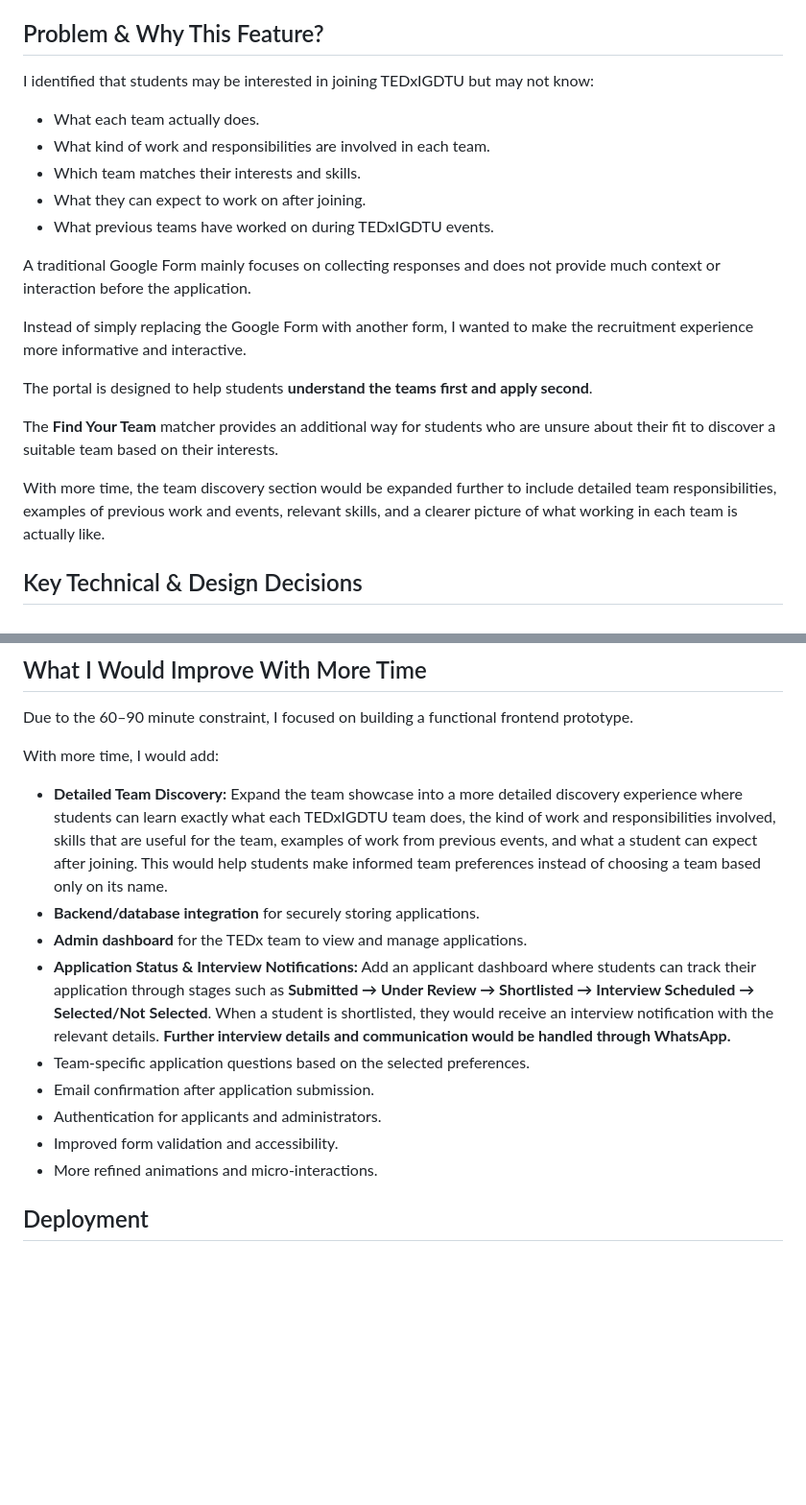
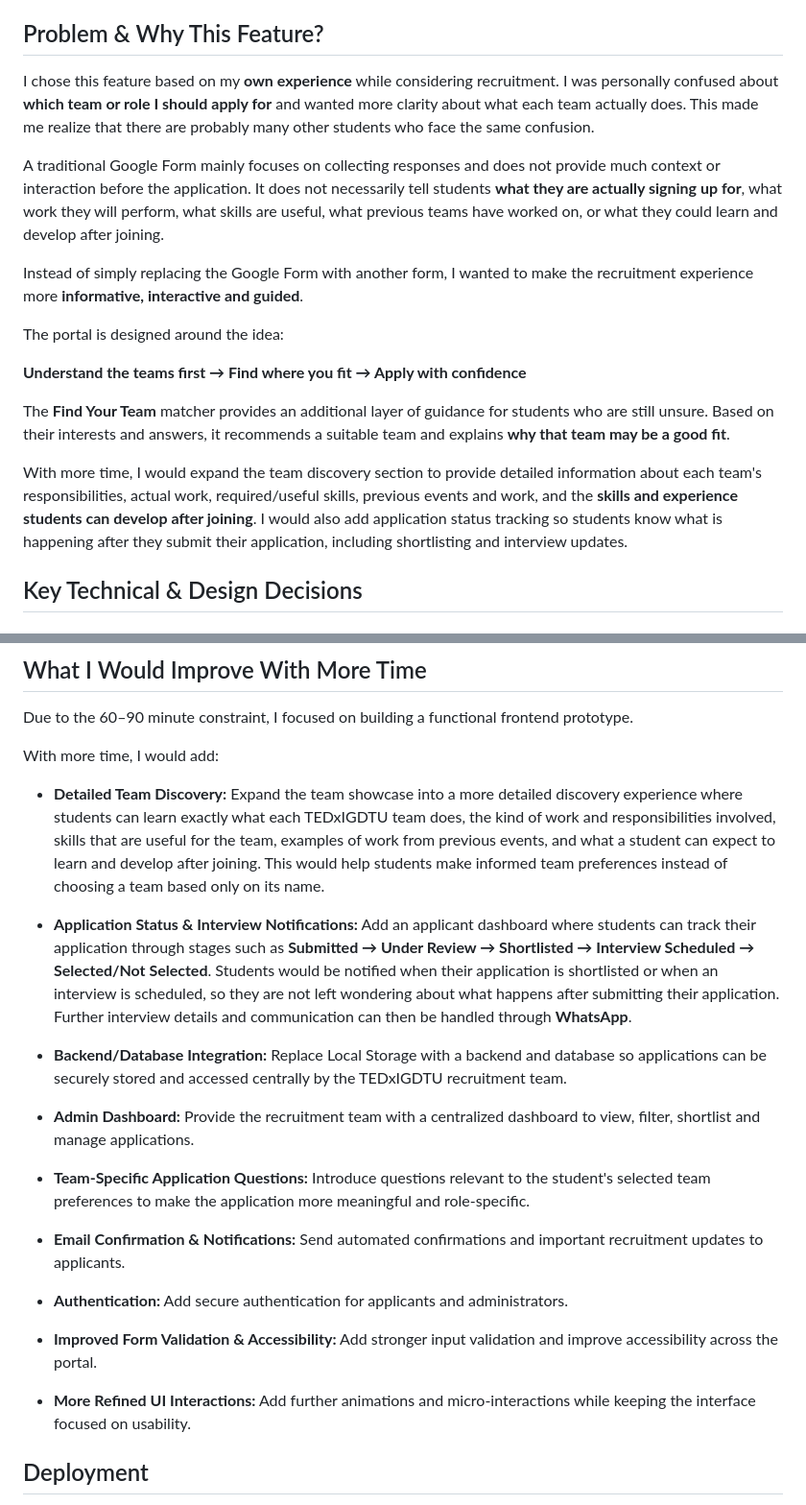
Before and after one commit to ishitasanger/TEDxIGDTUW-Recruitment, a Markdown page: README.md, 2 parts joined by grey strips. Shown at 96% size. Rendered like a GitHub page; blank space fills up the shorter version.

Commit message:
Final README changes

```diff
--- a/README.md
+++ b/README.md
@@ -34,24 +35,19 @@ The teams showcased in the portal are:
 
 ## Problem & Why This Feature?
 
-I identified that students may be interested in joining TEDxIGDTU but may not know:
+I chose this feature based on my **own experience** while considering recruitment. I was personally confused about **which team or role I should apply for** and wanted more clarity about what each team actually does. This made me realize that there are probably many other students who face the same confusion.
 
-- What each team actually does.
-- What kind of work and responsibilities are involved in each team.
-- Which team matches their interests and skills.
-- What they can expect to work on after joining.
-- What previous teams have worked on during TEDxIGDTU events.
+A traditional Google Form mainly focuses on collecting responses and does not provide much context or interaction before the application. It does not necessarily tell students **what they are actually signing up for**, what work they will perform, what skills are useful, what previous teams have worked on, or what they could learn and develop after joining.
 
-A traditional Google Form mainly focuses on collecting responses and does not provide much context or interaction before the application.
+Instead of simply replacing the Google Form with another form, I wanted to make the recruitment experience more **informative, interactive and guided**.
 
-Instead of simply replacing the Google Form with another form, I wanted to make the recruitment experience more informative and interactive.
+The portal is designed around the idea:
 
-The portal is designed to help students **understand the teams first and apply second**.
+**Understand the teams first → Find where you fit → Apply with confidence**
 
-The **Find Your Team** matcher provides an additional way for students who are unsure about their fit to discover a suitable team based on their interests.
+The **Find Your Team** matcher provides an additional layer of guidance for students who are still unsure. Based on their interests and answers, it recommends a suitable team and explains **why that team may be a good fit**.
 
-With more time, the team discovery section would be expanded further to include detailed team responsibilities, examples of previous work and events, relevant skills, and a clearer picture of what working in each team is actually like.
-
+With more time, I would expand the team discovery section to provide detailed information about each team's responsibilities, actual work, required/useful skills, previous events and work, and the **skills and experience students can develop after joining**. I would also add application status tracking so students know what is happening after they submit their application, including shortlisting and interview updates.
 
 ## Key Technical & Design Decisions
 
@@ -132,15 +128,24 @@ I tested and modified the generated code while developing the feature and review
 Due to the 60–90 minute constraint, I focused on building a functional frontend prototype.
 
 With more time, I would add:
-- **Detailed Team Discovery:** Expand the team showcase into a more detailed discovery experience where students can learn exactly what each TEDxIGDTU team does, the kind of work and responsibilities involved, skills that are useful for the team, examples of work from previous events, and what a student can expect after joining. This would help students make informed team preferences instead of choosing a team based only on its name.
-- **Backend/database integration** for securely storing applications.
-- **Admin dashboard** for the TEDx team to view and manage applications.
-- **Application Status & Interview Notifications:** Add an applicant dashboard where students can track their application through stages such as **Submitted → Under Review → Shortlisted → Interview Scheduled → Selected/Not Selected**. When a student is shortlisted, they would receive an interview notification with the relevant details. **Further interview details and communication would be handled through WhatsApp.**
-- Team-specific application questions based on the selected preferences.
-- Email confirmation after application submission.
-- Authentication for applicants and administrators.
-- Improved form validation and accessibility.
-- More refined animations and micro-interactions.
+
+- **Detailed Team Discovery:** Expand the team showcase into a more detailed discovery experience where students can learn exactly what each TEDxIGDTU team does, the kind of work and responsibilities involved, skills that are useful for the team, examples of work from previous events, and what a student can expect to learn and develop after joining. This would help students make informed team preferences instead of choosing a team based only on its name.
+
+- **Application Status & Interview Notifications:** Add an applicant dashboard where students can track their application through stages such as **Submitted → Under Review → Shortlisted → Interview Scheduled → Selected/Not Selected**. Students would be notified when their application is shortlisted or when an interview is scheduled, so they are not left wondering about what happens after submitting their application. Further interview details and communication can then be handled through **WhatsApp**.
+
+- **Backend/Database Integration:** Replace Local Storage with a backend and database so applications can be securely stored and accessed centrally by the TEDxIGDTU recruitment team.
+
+- **Admin Dashboard:** Provide the recruitment team with a centralized dashboard to view, filter, shortlist and manage applications.
+
+- **Team-Specific Application Questions:** Introduce questions relevant to the student's selected team preferences to make the application more meaningful and role-specific.
+
+- **Email Confirmation & Notifications:** Send automated confirmations and important recruitment updates to applicants.
+
+- **Authentication:** Add secure authentication for applicants and administrators.
+
+- **Improved Form Validation & Accessibility:** Add stronger input validation and improve accessibility across the portal.
+
+- **More Refined UI Interactions:** Add further animations and micro-interactions while keeping the interface focused on usability.
 
 ## Deployment
 
```
Also changed, not shown: other parts of README.md (+4 -3 lines).
